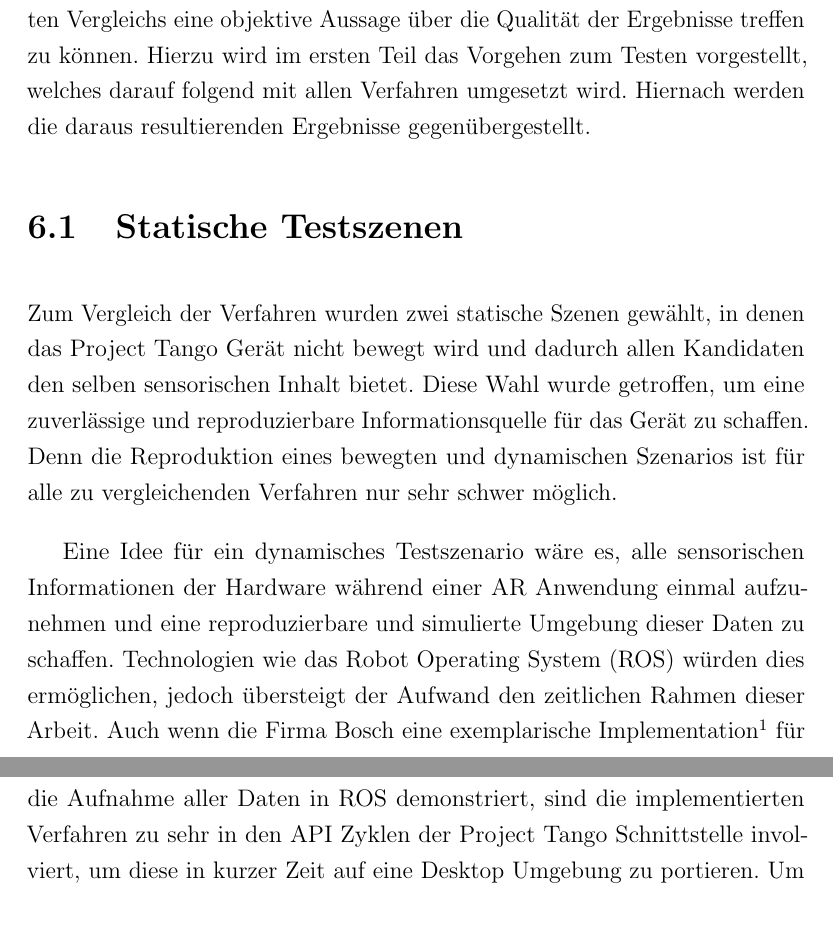
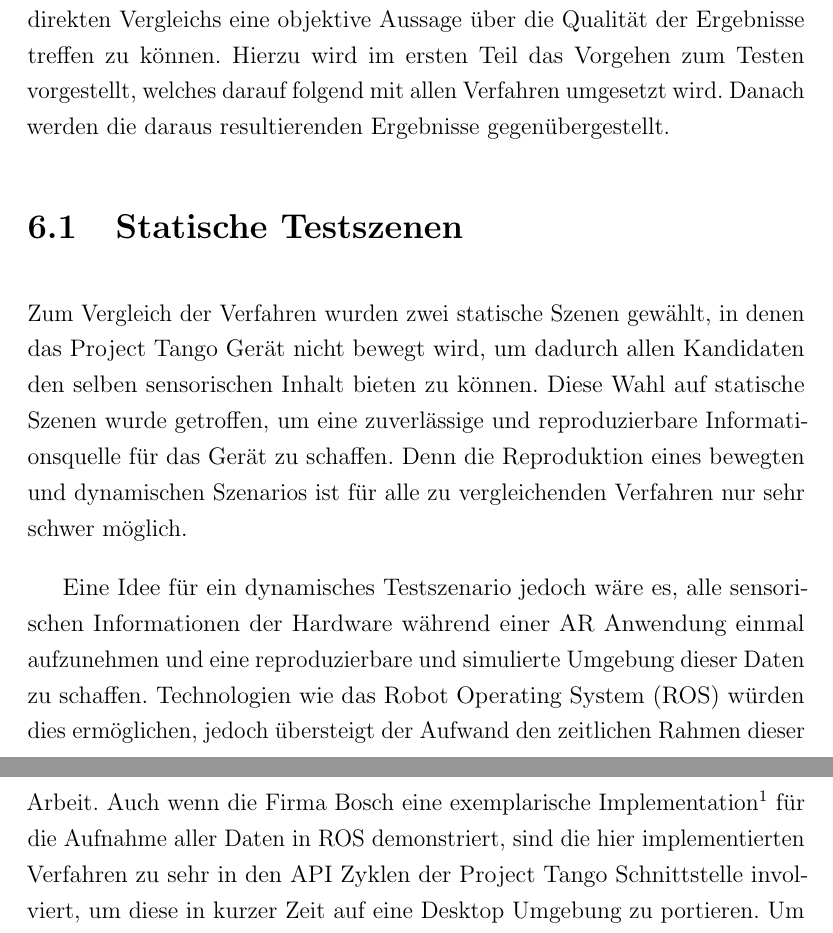
Before and after one commit to stetro/masterthesis, a LaTeX thesis (main.tex, which reads content/tests.tex): two parts of pages 61 and 62 of 88, joined at a grey line, cut so that both start at the same text. Compiled offline with pdfLaTeX.

Commit message:
refactoring tests

```diff
--- a/content/tests.tex
+++ b/content/tests.tex
@@ -1,12 +1,12 @@
 \chapter{Tests} \label{sec:evaluation}
 
-In diesem Kapitel sollen die beschriebenen und prototypisch implementierten Verfahren zur Überlagerung gegenübergestellt werden, um anhand eines direkten Vergleichs eine objektive Aussage über die Qualität der Ergebnisse treffen zu können. Hierzu wird im ersten Teil das Vorgehen zum Testen vorgestellt, welches darauf folgend mit allen Verfahren umgesetzt wird. Hiernach werden die daraus resultierenden Ergebnisse gegenübergestellt.
+In diesem Kapitel sollen die beschriebenen und prototypisch implementierten Verfahren zur Überlagerung gegenübergestellt werden, um anhand eines direkten Vergleichs eine objektive Aussage über die Qualität der Ergebnisse treffen zu können. Hierzu wird im ersten Teil das Vorgehen zum Testen vorgestellt, welches darauf folgend mit allen Verfahren umgesetzt wird. Danach werden die daraus resultierenden Ergebnisse gegenübergestellt.
 
 \section{Statische Testszenen}
 
-Zum Vergleich der Verfahren wurden zwei statische Szenen gewählt, in denen das Project Tango Gerät nicht bewegt wird und dadurch allen Kandidaten den selben sensorischen Inhalt bietet. Diese Wahl wurde getroffen, um eine zuverlässige und reproduzierbare Informationsquelle für das Gerät zu schaffen. Denn die Reproduktion eines bewegten und dynamischen Szenarios ist für alle zu vergleichenden Verfahren nur sehr schwer möglich.
+Zum Vergleich der Verfahren wurden zwei statische Szenen gewählt, in denen das Project Tango Gerät nicht bewegt wird, um dadurch allen Kandidaten den selben sensorischen Inhalt bieten zu können. Diese Wahl auf statische Szenen wurde getroffen, um eine zuverlässige und reproduzierbare Informationsquelle für das Gerät zu schaffen. Denn die Reproduktion eines bewegten und dynamischen Szenarios ist für alle zu vergleichenden Verfahren nur sehr schwer möglich.
 
-Eine Idee für ein dynamisches Testszenario wäre es, alle sensorischen Informationen der Hardware während einer AR Anwendung einmal aufzunehmen und eine reproduzierbare und simulierte Umgebung dieser Daten zu schaffen. Technologien wie das Robot Operating System (ROS) würden dies ermöglichen, jedoch übersteigt der Aufwand den zeitlichen Rahmen dieser Arbeit. Auch wenn die Firma Bosch eine exemplarische Implementation\footnote{Tango Output to Rosbag Files - https://goo.gl/hhnciZ} für die Aufnahme aller Daten in ROS demonstriert, sind die implementierten Verfahren zu sehr in den API Zyklen der Project Tango Schnittstelle involviert, um diese in kurzer Zeit auf eine Desktop Umgebung zu portieren. Um dennoch eine Aussage über die Verfahren in einer dynamischeren Anwendung treffen zu können, soll neben den statischen Tests auch manuelle dynamsiche Szenarien mit den Verfahren durchgegangen werden.
+Eine Idee für ein dynamisches Testszenario jedoch wäre es, alle sensorischen Informationen der Hardware während einer AR Anwendung einmal aufzunehmen und eine reproduzierbare und simulierte Umgebung dieser Daten zu schaffen. Technologien wie das Robot Operating System (ROS) würden dies ermöglichen, jedoch übersteigt der Aufwand den zeitlichen Rahmen dieser Arbeit. Auch wenn die Firma Bosch eine exemplarische Implementation\footnote{Tango Output to Rosbag Files - https://goo.gl/hhnciZ} für die Aufnahme aller Daten in ROS demonstriert, sind die hier implementierten Verfahren zu sehr in den API Zyklen der Project Tango Schnittstelle involviert, um diese in kurzer Zeit auf eine Desktop Umgebung zu portieren. Um dennoch eine Aussage über die Verfahren in einer dynamischeren Anwendung treffen zu können, soll neben den statischen Tests auch manuelle dynamsiche Szenarien mit den Verfahren durchgegangen werden.
 
 Die erste gewählte Szene, welche in Abbildung \ref{fig:static-scene} links zu sehen ist, beinhaltet einen Hocker, in Form eines einfachen  Würfels, und einen Sitzball. Der Sitzball wurde gewählt, um auch runde Formen zur Tiefenaufnahme zu testen, welche gegebenenfalls für die Verfahren schwerer zu rekonstruieren sind. Das Project Tango Gerät ist etwas höher in einem Stativ plaziert. Das virtuelle Objekt wird, wie in Abbildung \ref{fig:static-scene} rechts, zwischen die beiden realen Objekte plaziert, sodass es von beiden Seiten durch die realen Objekte überdeckt wird.
 
```
